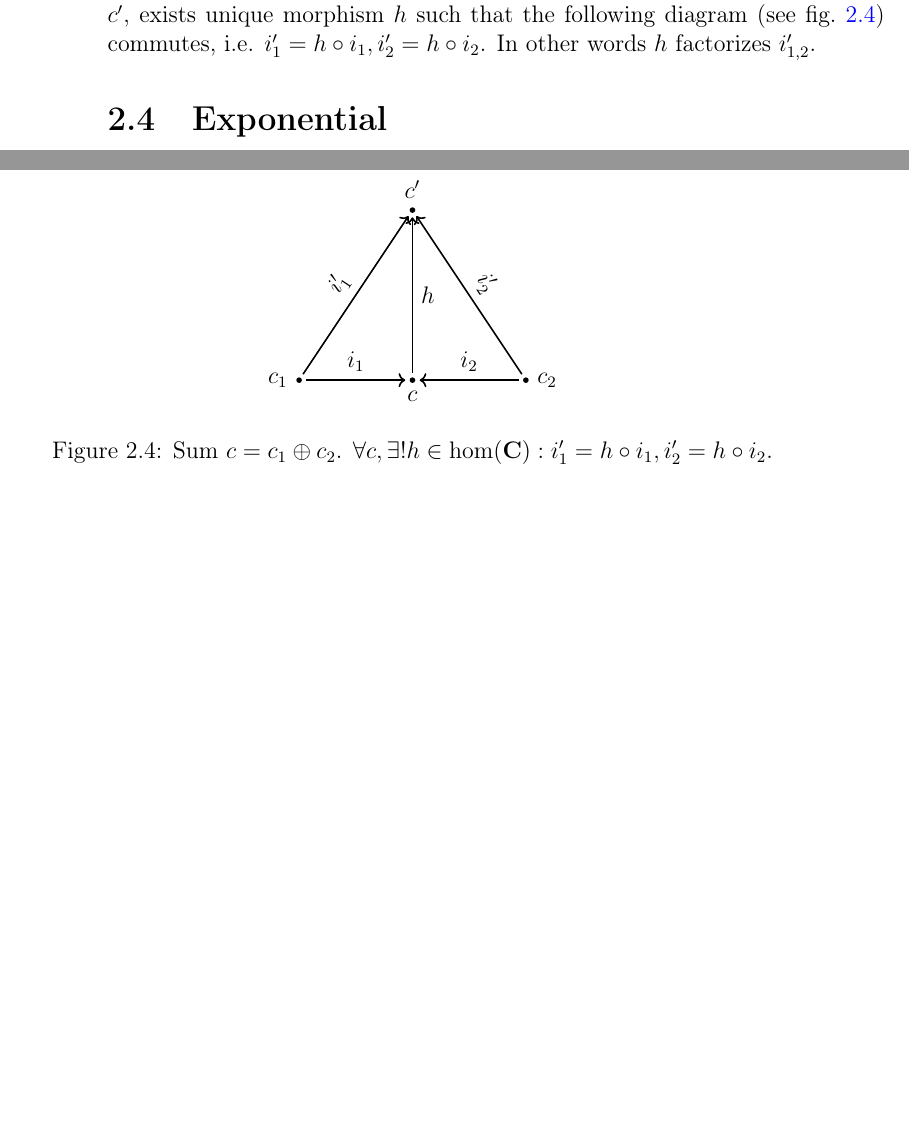
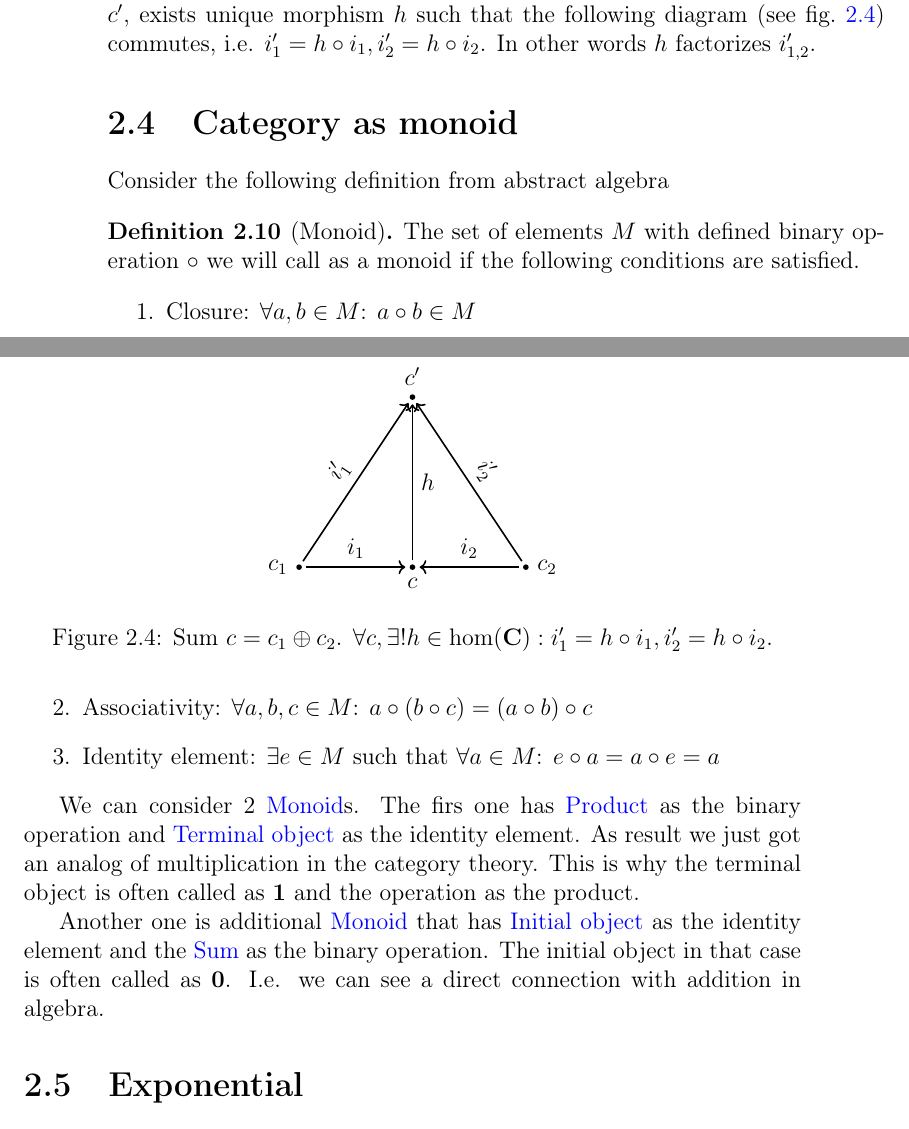
Before and after one commit to ivanmurashko/articles, a LaTeX book (cattheory/cattheory.tex, which reads cattheory/objectsmorphisms.tex): two parts of pages 26 and 27 of 43 before the commit and two parts of pages 26 and 27 of 45 after it, joined at a grey line, cut so that both start at the same text, the shorter picture padded with empty space. Compiled offline with pdfLaTeX; a missing bibliography style is replaced by a similar one.

Commit message:
cattheory: monoid

```diff
--- a/cattheory/objectsmorphisms.tex
+++ b/cattheory/objectsmorphisms.tex
@@ -256,6 +256,35 @@ commutes, i.e. $i'_1 = h \circ i_1, i'_2 = h \circ i_2$.
 \end{figure}
 In other words $h$ factorizes $i'_{1,2}$.
 \end{definition}
+
+\section{Category as monoid}
+Consider the following definition from abstract algebra
+\begin{definition}[Monoid]
+  \label{def:monoid}
+  The set of elements $M$ with defined binary operation $\circ$ we will call
+  as a monoid if the following conditions are satisfied.
+  \begin{enumerate}
+  \item Closure: $\forall a, b \in M$: $a \circ b \in M$
+  \item Associativity: $\forall a, b, c \in M$:
+    $a \circ \left( b \circ c \right) =
+    \left( a \circ b \right) \circ c$
+  \item Identity element: $\exists e \in M$ such that
+    $\forall a \in M$: $e \circ a = a \circ e = a$
+  \end{enumerate}
+\end{definition}
+
+We can consider 2 \mynameref{def:monoid}s. The firs one has
+\mynameref{def:product} as the binary operation and
+\mynameref{def:terminal_object} as the identity element. As result we
+just got an analog of multiplication in the category theory. This is why
+the terminal object is often called as $\mathbf{1}$ and the operation
+as the product.
+
+Another one is additional \mynameref{def:monoid} that has
+\mynameref{def:initial_object} as the identity element and the
+\mynameref{def:sum} as the binary operation. The initial object in
+that case  is often called as $\mathbf{0}$. I.e. we can see a direct
+connection with addition in algebra.
 
 \section{Exponential}
 TBD
```
Also changed, not shown: cattheory/cattheory.pdf.
